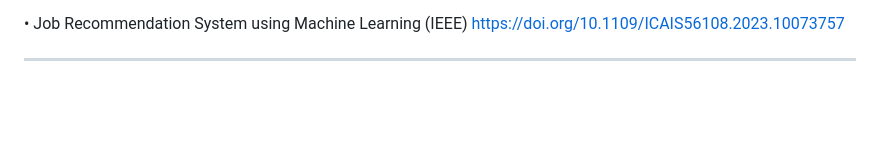
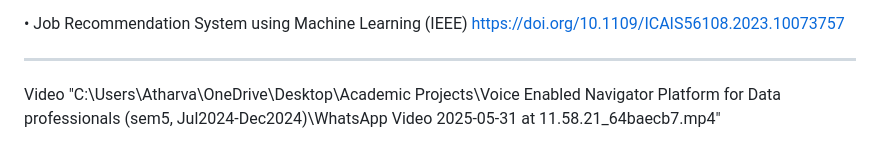
Before and after one commit to atharvathube/Voice-Enabled-Navigator-Platform-for-Data-Professionals, a Markdown page: README.md, the part around the change. GitHub-like rendering; blank space fills up the shorter version.

```diff
--- a/README.md
+++ b/README.md
@@ -67,3 +67,6 @@ Research Papers 📄🔍
 • Job Recommendation System using Machine Learning (IEEE) https://doi.org/10.1109/ICAIS56108.2023.10073757
 
 ____________________________________________________________________________________________________________________________________________________________________
+
+Video
+"C:\Users\Atharva\OneDrive\Desktop\Academic Projects\Voice Enabled Navigator Platform for Data professionals (sem5, Jul2024-Dec2024)\WhatsApp Video 2025-05-31 at 11.58.21_64baecb7.mp4"
```
